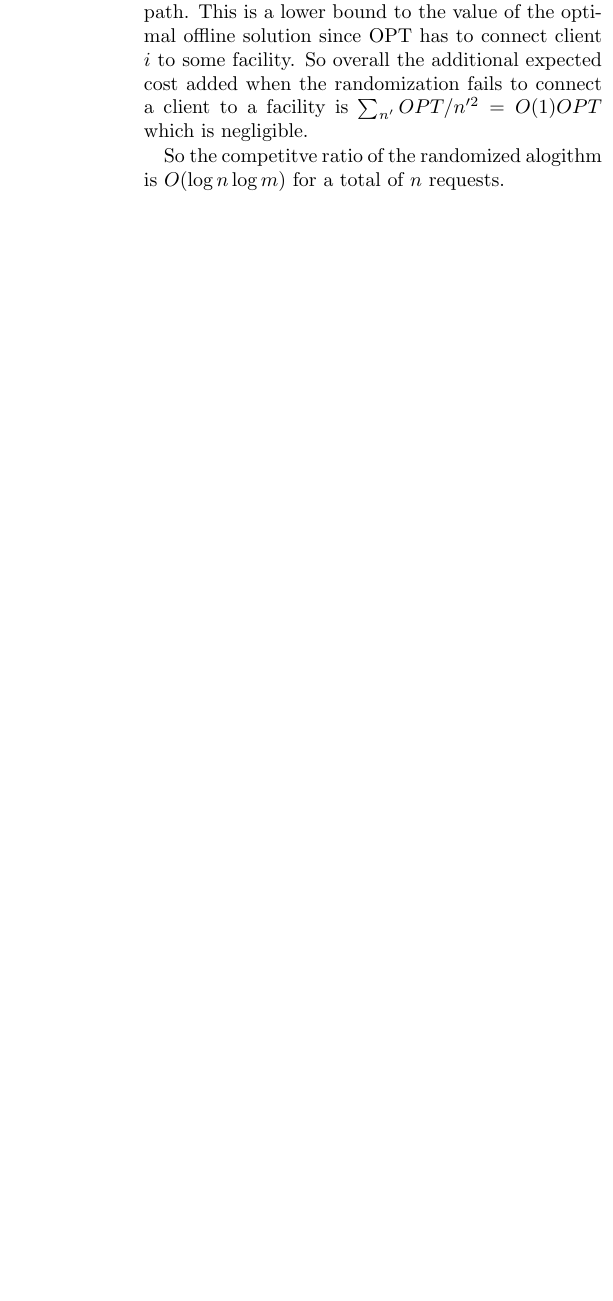
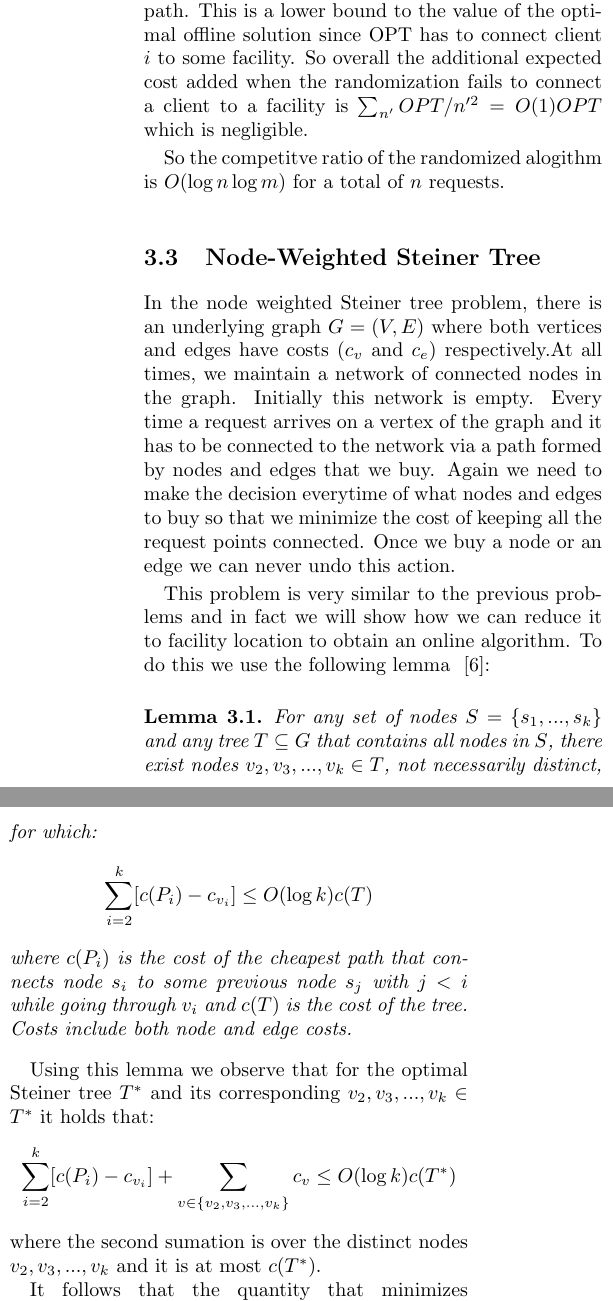
Before and after one commit to fredrikbk/6.854-project, a LaTeX paper (6.854-project.tex, which reads steiner-tree.tex): part of one column of page 6 of 9 before the commit and two parts of the columns of page 6 of 9 after it, the two joined at a grey line, cut so that both start at the same text, the shorter picture padded with empty space. Compiled offline with pdfLaTeX.

Commit message:
finished steiner-tree.tex

```diff
--- a/6.854-project.tex
+++ b/6.854-project.tex
@@ -26,7 +25,8 @@
 	\textcolor{red}{[#1]}
 }
 
-
+\newtheorem{theorem}{Theorem}[section]
+\newtheorem{lemma}[theorem]{Lemma}
 
 \begin{document}
 \maketitle
--- a/steiner-tree.tex
+++ b/steiner-tree.tex
@@ -49,4 +49,21 @@ Since this happens with very low probability we can connect client $i$ to some r
 
 So the competitve ratio of the randomized alogithm is $O(\log n \log m)$ for a total of $n$ requests.
 
-~\cite{naor11:node-weighted-steiner-tree}
+\subsection{Node-Weighted Steiner Tree}
+
+In the node weighted Steiner tree problem, there is an underlying graph $G=(V,E)$ where both vertices and edges have costs ($c_v$ and $c_e$) respectively.At all times, we maintain a network of connected nodes in the graph. Initially this network is empty. Every time a request arrives on a vertex of the graph and it has to be connected to the network via a path formed by nodes and edges that we buy. Again we need to make the decision everytime of what nodes and edges to buy so that we minimize the cost of keeping all the request points connected. Once we buy a node or an edge we can never undo this action.
+
+This problem is very similar to the previous problems and in fact we will show how we can reduce it to facility location to obtain an online algorithm. To do this we use the following lemma ~\cite{naor11:node-weighted-steiner-tree}:
+
+\begin{lemma}
+For any set of nodes $S = \{s_1,...,s_k\}$ and any tree $T \subseteq G$ that contains all nodes in $S$,
+there exist nodes $v_2, v_3, ... , v_k \in T$, not necessarily distinct, for which:
+\[ \sum_{i=2}^k [c(P_i) - c_{v_i}] \le O(\log k) c(T) \]
+where $c(P_i)$ is the cost of the cheapest path that connects node $s_i$ to some previous node $s_j$ with $j<i$ while going through $v_i$ and $c(T)$ is the cost of the tree. Costs include both node and edge costs.
+\end{lemma}
+
+Using this lemma we observe that for the optimal Steiner tree $T^*$ and its corresponding $v_2, v_3, ... , v_k \in T^*$ it holds that:
+\[ \sum_{i=2}^k [c(P_i) - c_{v_i}] + \sum_{v \in \{v_2, v_3, ... , v_k\}} c_{v} \le O(\log k) c(T^*) \]
+where the second sumation is over the distinct nodes $v_2, v_3, ... , v_k$ and it is at most $c(T^*)$.
+
+It follows that the quantity that minimizes $\sum_{i=2}^k [c(P_i) - c_{v_i}] + \sum_{v \in \{v_2, v_3, ... , v_k\}} c_{v}$ for some nodes $v_2,...,v_k$ is $O(\log k)$ approximate for the node weighted Steiner tree problem. This problem can be viewed as a facility location problem where nodes in the graph are the candidate facility locations and the chosen $v_i$ correspond to the built facilities. Every time a request comes at a node $v$ we calculate the minimum cost of connecting it to some previously requested node for every node $i$ in the graph without including the cost for node $i$. Viewed as a facility location problem this cost corresponds to the cost of connecting the new client to facility $i$. Using the previously developed algorithm for facility location we get a $O(\log^2 k \log n)$ where $k$ is the number of requests and $n$ is the number of nodes in the graph.
```
Also changed, not shown: 6.854-project.tex (1 more changed lines), steiner-tree.tex (2 more changed lines).
